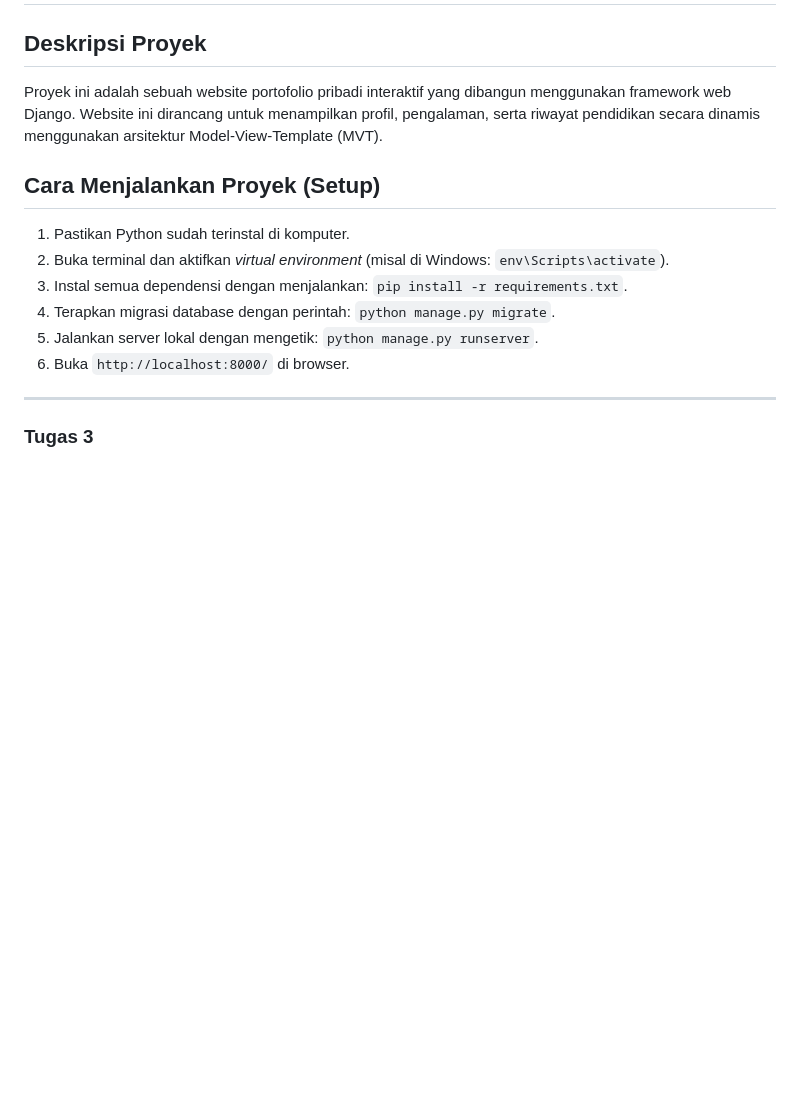
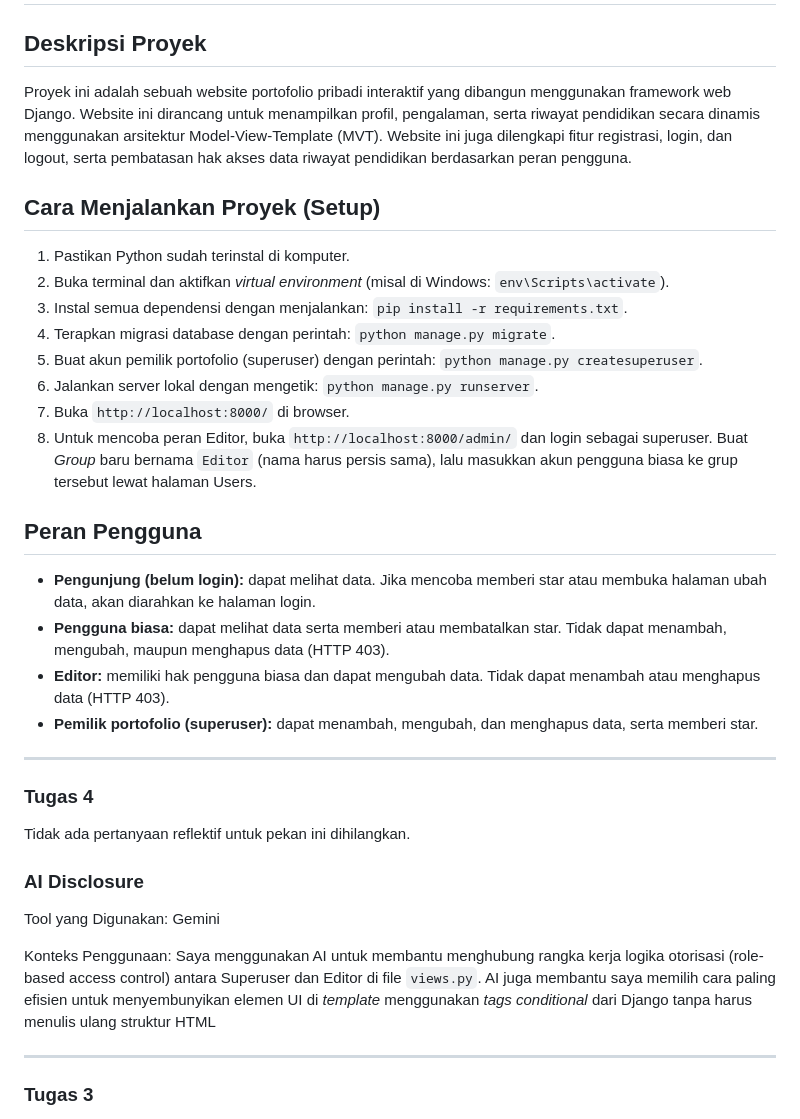
Before and after one commit to iyas8/myportofolio, a Markdown page: README.md, the part around the change. GitHub-like rendering; blank space fills up the shorter version.

Commit message:
update setup & AI Disclosure

```diff
--- a/README.md
+++ b/README.md
@@ -1,15 +1,33 @@
 # Portfolio Website
 
 ## Deskripsi Proyek
-Proyek ini adalah sebuah website portofolio pribadi interaktif yang dibangun menggunakan framework web Django. Website ini dirancang untuk menampilkan profil, pengalaman, serta riwayat pendidikan secara dinamis menggunakan arsitektur Model-View-Template (MVT).
+Proyek ini adalah sebuah website portofolio pribadi interaktif yang dibangun menggunakan framework web Django. Website ini dirancang untuk menampilkan profil, pengalaman, serta riwayat pendidikan secara dinamis menggunakan arsitektur Model-View-Template (MVT). Website ini juga dilengkapi fitur registrasi, login, dan logout, serta pembatasan hak akses data riwayat pendidikan berdasarkan peran pengguna.
 
 ## Cara Menjalankan Proyek (Setup)
 1. Pastikan Python sudah terinstal di komputer.
 2. Buka terminal dan aktifkan *virtual environment* (misal di Windows: `env\Scripts\activate`).
 3. Instal semua dependensi dengan menjalankan: `pip install -r requirements.txt`.
 4. Terapkan migrasi database dengan perintah: `python manage.py migrate`.
-5. Jalankan server lokal dengan mengetik: `python manage.py runserver`.
-6. Buka `http://localhost:8000/` di browser.
+5. Buat akun pemilik portofolio (superuser) dengan perintah: `python manage.py createsuperuser`.
+6. Jalankan server lokal dengan mengetik: `python manage.py runserver`.
+7. Buka `http://localhost:8000/` di browser.
+8. Untuk mencoba peran Editor, buka `http://localhost:8000/admin/` dan login sebagai superuser. Buat *Group* baru bernama `Editor` (nama harus persis sama), lalu masukkan akun pengguna biasa ke grup tersebut lewat halaman Users.
+
+## Peran Pengguna
+- **Pengunjung (belum login):** dapat melihat data. Jika mencoba memberi star atau membuka halaman ubah data, akan diarahkan ke halaman login.
+- **Pengguna biasa:** dapat melihat data serta memberi atau membatalkan star. Tidak dapat menambah, mengubah, maupun menghapus data (HTTP 403).
+- **Editor:** memiliki hak pengguna biasa dan dapat mengubah data. Tidak dapat menambah atau menghapus data (HTTP 403).
+- **Pemilik portofolio (superuser):** dapat menambah, mengubah, dan menghapus data, serta memberi star.
+
+---
+
+### Tugas 4
+Tidak ada pertanyaan reflektif untuk pekan ini dihilangkan.
+
+### AI Disclosure
+Tool yang Digunakan: Gemini
+
+Konteks Penggunaan: Saya menggunakan AI untuk membantu menghubung rangka kerja logika otorisasi (role-based access control) antara Superuser dan Editor di file `views.py`. AI juga membantu saya memilih cara paling efisien untuk menyembunyikan elemen UI di *template* menggunakan *tags conditional* dari Django tanpa harus menulis ulang struktur HTML
 
 ---
 
```
